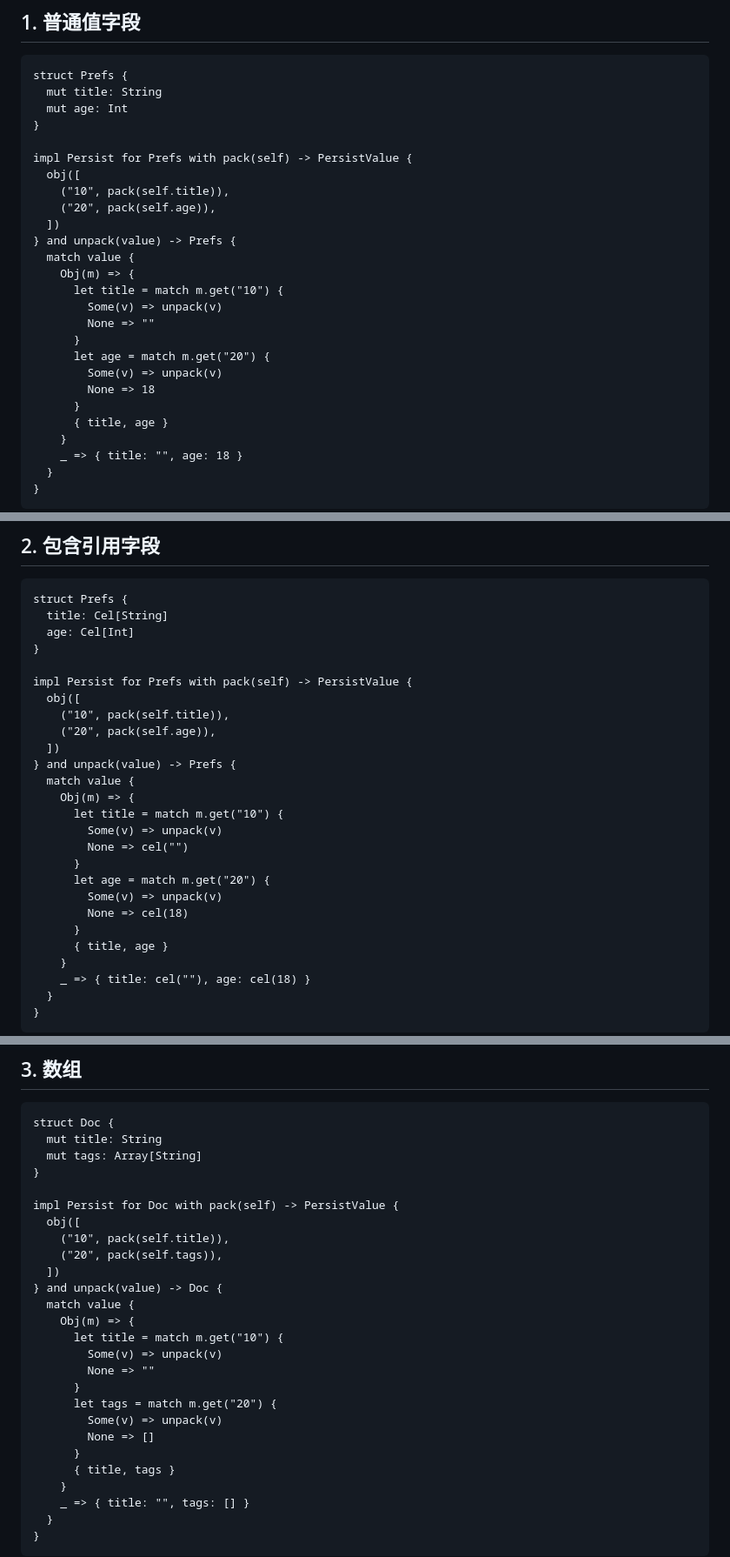
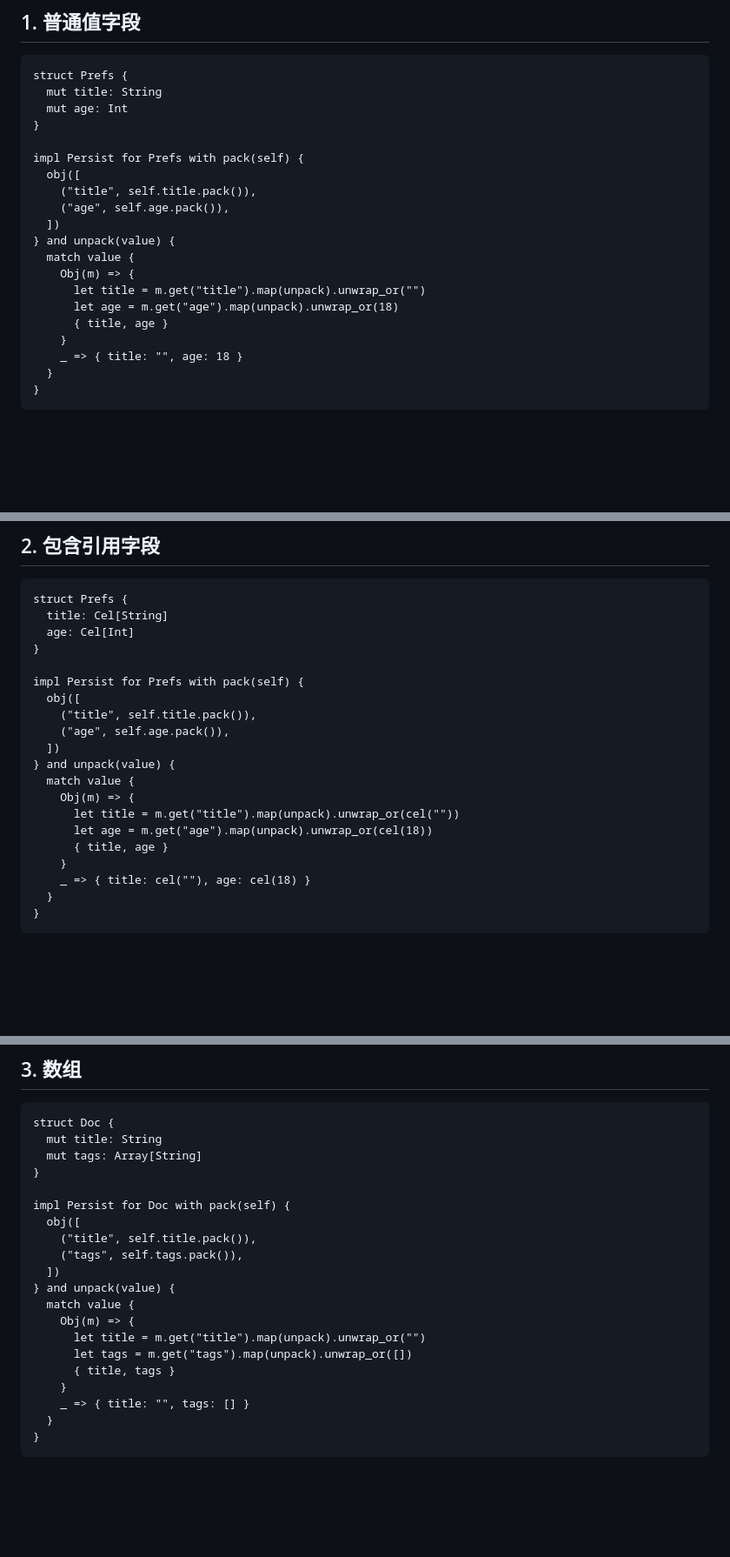
Before and after one commit to ch3coohlink/MetaEditor, a Markdown page: doc/storage-usage-v4.md, 3 parts joined by grey strips. Shown at 87% size. Rendered like a GitHub page; blank space fills up the shorter version.

Commit message:
refactor(storage): simplify persistence implementation

```diff
--- a/doc/storage-usage-v4.md
+++ b/doc/storage-usage-v4.md
@@ -28,22 +28,16 @@ struct Prefs {
   mut age: Int
 }
 
-impl Persist for Prefs with pack(self) -> PersistValue {
+impl Persist for Prefs with pack(self) {
   obj([
-    ("10", pack(self.title)),
-    ("20", pack(self.age)),
+    ("title", self.title.pack()),
+    ("age", self.age.pack()),
   ])
-} and unpack(value) -> Prefs {
+} and unpack(value) {
   match value {
     Obj(m) => {
-      let title = match m.get("10") {
-        Some(v) => unpack(v)
-        None => ""
-      }
-      let age = match m.get("20") {
-        Some(v) => unpack(v)
-        None => 18
-      }
+      let title = m.get("title").map(unpack).unwrap_or("")
+      let age = m.get("age").map(unpack).unwrap_or(18)
       { title, age }
     }
     _ => { title: "", age: 18 }
@@ -79,22 +73,16 @@ struct Prefs {
   age: Cel[Int]
 }
 
-impl Persist for Prefs with pack(self) -> PersistValue {
+impl Persist for Prefs with pack(self) {
   obj([
-    ("10", pack(self.title)),
-    ("20", pack(self.age)),
+    ("title", self.title.pack()),
+    ("age", self.age.pack()),
   ])
-} and unpack(value) -> Prefs {
+} and unpack(value) {
   match value {
     Obj(m) => {
-      let title = match m.get("10") {
-        Some(v) => unpack(v)
-        None => cel("")
-      }
-      let age = match m.get("20") {
-        Some(v) => unpack(v)
-        None => cel(18)
-      }
+      let title = m.get("title").map(unpack).unwrap_or(cel(""))
+      let age = m.get("age").map(unpack).unwrap_or(cel(18))
       { title, age }
     }
     _ => { title: cel(""), age: cel(18) }
@@ -135,22 +123,16 @@ struct Doc {
   mut tags: Array[String]
 }
 
-impl Persist for Doc with pack(self) -> PersistValue {
+impl Persist for Doc with pack(self) {
   obj([
-    ("10", pack(self.title)),
-    ("20", pack(self.tags)),
+    ("title", self.title.pack()),
+    ("tags", self.tags.pack()),
   ])
-} and unpack(value) -> Doc {
+} and unpack(value) {
   match value {
     Obj(m) => {
-      let title = match m.get("10") {
-        Some(v) => unpack(v)
-        None => ""
-      }
-      let tags = match m.get("20") {
-        Some(v) => unpack(v)
-        None => []
-      }
+      let title = m.get("title").map(unpack).unwrap_or("")
+      let tags = m.get("tags").map(unpack).unwrap_or([])
       { title, tags }
     }
     _ => { title: "", tags: [] }
```
Also changed, not shown: other parts of doc/storage-usage-v4.md (+8 -14 lines), AGENTS.md (+1 -0 lines).
